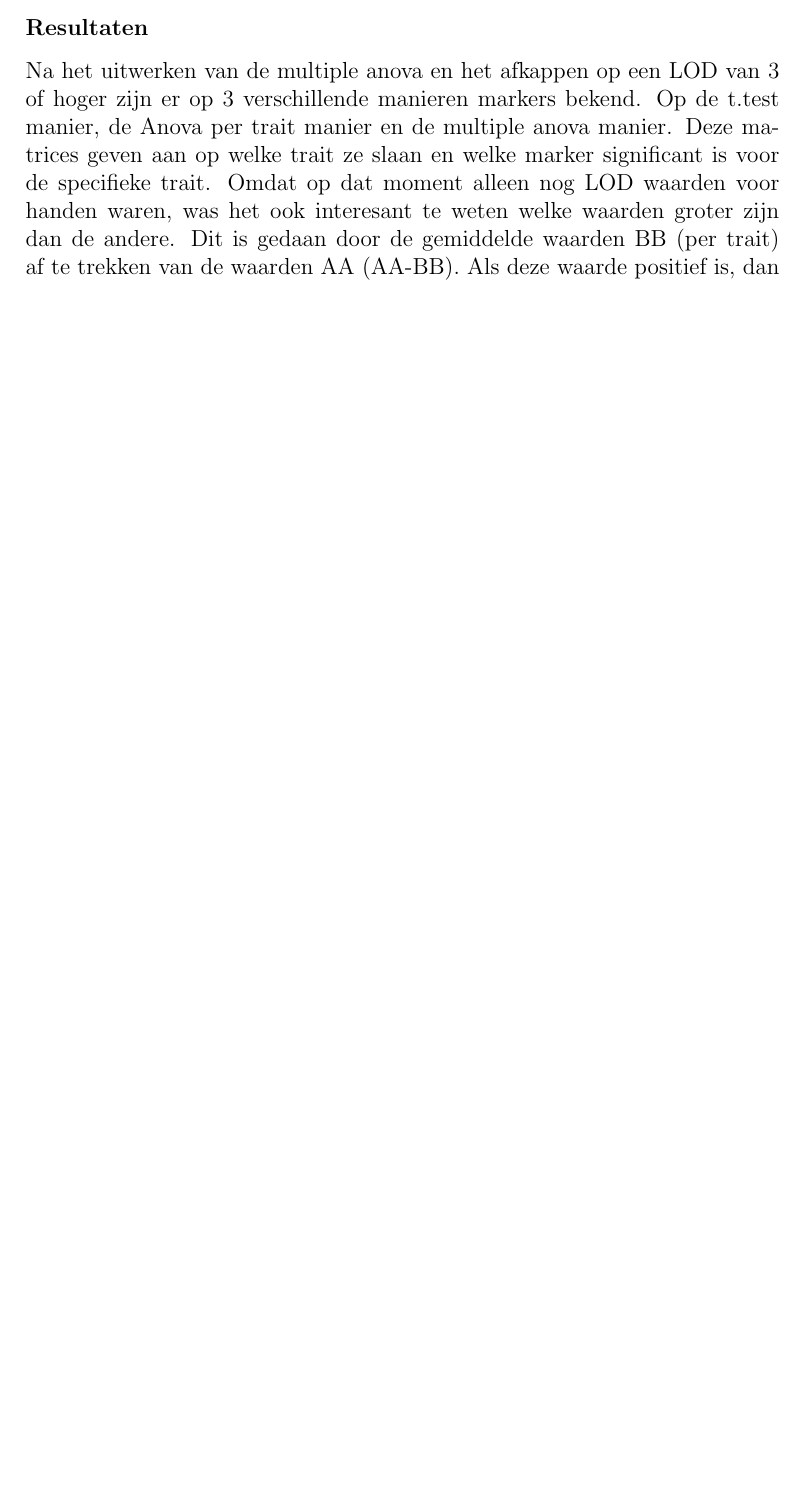
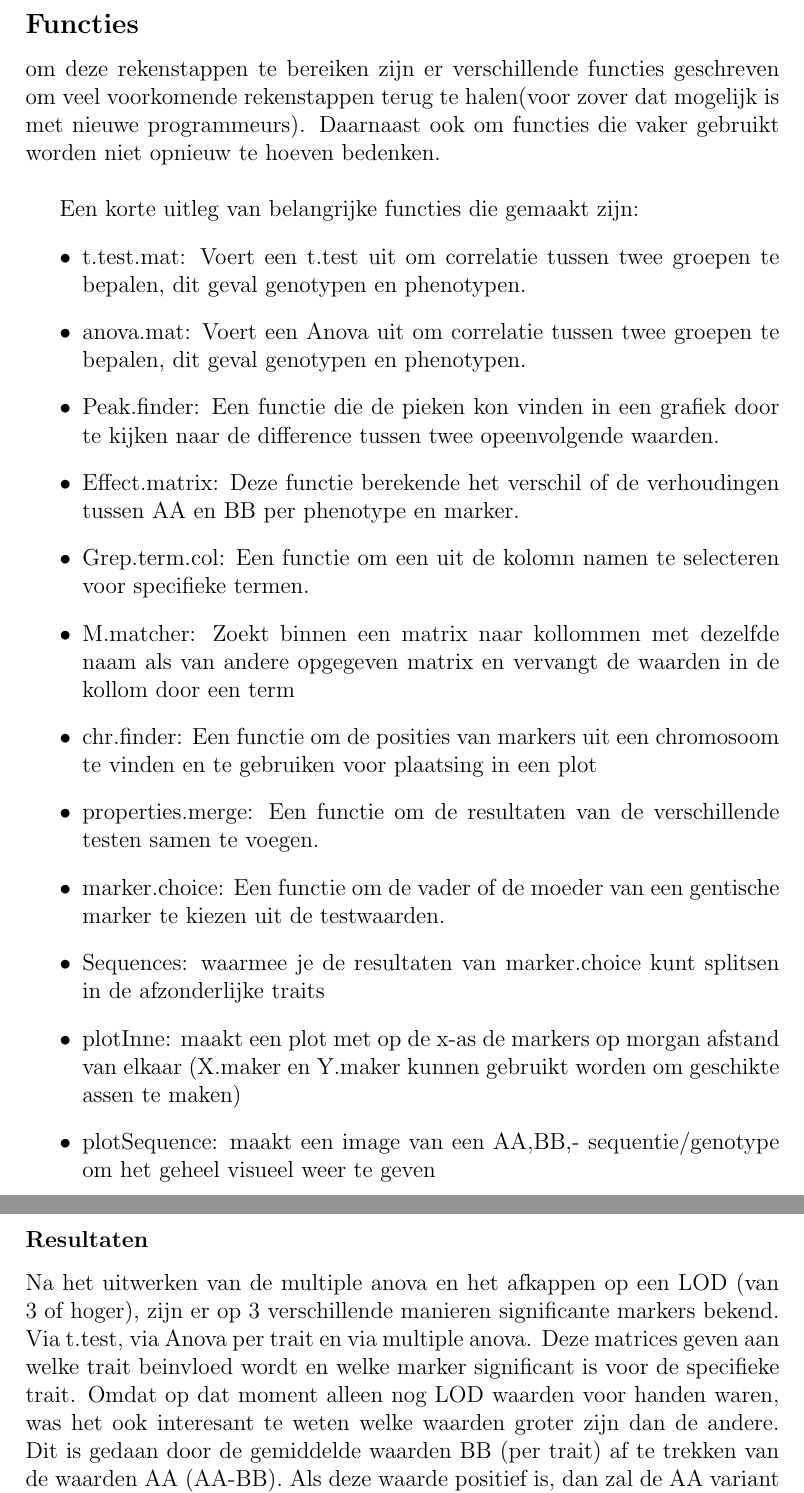
Before and after one commit to Inne-Lemstra/Inne-en-Adriaan-400pheno, a LaTeX document (LaTex/introduction.tex): part of page 2 of 7 before the commit and two parts of pages 3 and 4 of 8 after it, the two joined at a grey line, cut at the place of the change, the shorter picture padded with empty space. Compiled offline with pdfLaTeX.

Commit message:
Ook de functies die niet door Adriaan gemaakt zijn aan belangrijke functies toegevoegd

```diff
--- a/LaTex/introduction.tex
+++ b/LaTex/introduction.tex
@@ -71,12 +71,31 @@ AUC & ABC & Heat\\
 Ook is het mogelijk om de beste genotype sequentie op te vragen voor bepaalde Traits.
 Dan wordt weergegeven of voor een bepaalde marker het beste de genen van de moeder of van de vader gebruikt kunnen worden.
 Dit kan vervolgens  in een image gevisualiseerd worden, zowel samengevat als alle traits afzonderlijk.
+\pagebreak
+\subsection*{Functies}
+om deze rekenstappen te bereiken zijn er verschillende functies geschreven om veel voorkomende rekenstappen terug te halen(voor zover dat mogelijk is met nieuwe programmeurs).
+Daarnaast ook om functies die vaker gebruikt worden niet opnieuw te hoeven bedenken.\\
 
+Een korte uitleg van belangrijke functies die gemaakt zijn:
+\begin{itemize}
+\item t.test.mat: Voert een t.test uit om correlatie tussen twee groepen te bepalen, dit geval genotypen en phenotypen.
+\item anova.mat: Voert een Anova uit om correlatie tussen twee groepen te bepalen, dit geval genotypen en phenotypen.
+\item Peak.finder: Een functie die de pieken kon vinden in een grafiek door te kijken naar de difference tussen twee opeenvolgende waarden.
+\item Effect.matrix: Deze functie berekende het verschil of de verhoudingen tussen AA en BB per phenotype en marker.
+\item Grep.term.col: Een functie om een uit de kolomn namen te selecteren voor specifieke termen.
+\item M.matcher: Zoekt binnen een matrix naar kollommen met dezelfde naam als van andere opgegeven matrix en vervangt de waarden in de kollom door een term
+\item chr.finder: Een functie om de posities van markers uit een chromosoom te vinden en te gebruiken voor plaatsing in een plot
+\item properties.merge: Een functie om de resultaten van de verschillende testen samen te voegen.
+\item marker.choice: Een functie om de vader of de moeder van een gentische marker te kiezen uit de testwaarden.
+\item Sequences: waarmee je de resultaten van marker.choice kunt splitsen in de afzonderlijke traits
+\item plotInne: maakt een plot met op de x-as de markers op morgan afstand van elkaar (X.maker en Y.maker kunnen gebruikt worden om geschikte assen te maken)
+\item plotSequence: maakt een image van een AA,BB,- sequentie/genotype om het geheel visueel weer te geven
+\end{itemize}
 
 \subsubsection*{Resultaten}
-Na het uitwerken van de multiple anova en het afkappen op een LOD van 3 of hoger zijn er op 3 verschillende manieren markers bekend.
-Op de t.test manier, de Anova per trait manier en de multiple anova manier.
-Deze matrices geven aan op welke trait ze slaan en welke marker significant is voor de specifieke trait.
+Na het uitwerken van de multiple anova en het afkappen op een LOD (van 3 of hoger), zijn er op 3 verschillende manieren significante markers bekend.
+Via t.test, via Anova per trait en via multiple anova.
+Deze matrices geven aan welke trait beinvloed wordt en welke marker significant is voor de specifieke trait.
 Omdat  op dat moment alleen nog LOD waarden voor handen waren, was het ook interesant te weten welke waarden groter zijn dan de andere.
 Dit is gedaan door de gemiddelde waarden BB (per trait) af te trekken van de waarden AA (AA-BB).
 Als deze waarde positief is, dan zal de AA variant van de marker een groter effect hebben op de trait.
```
